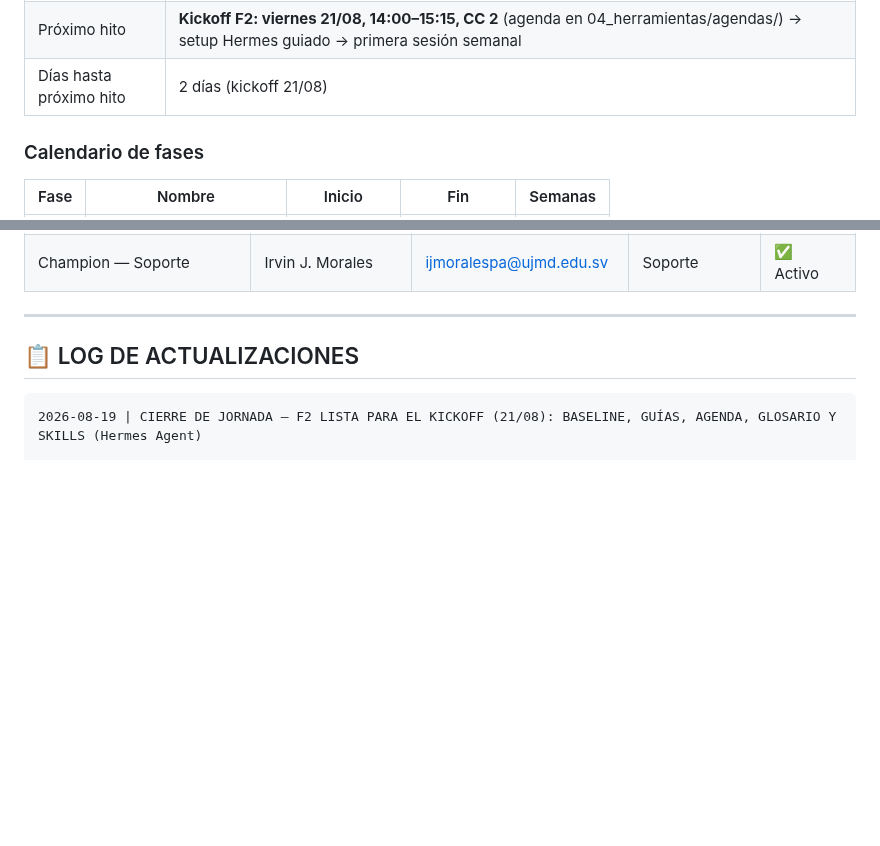
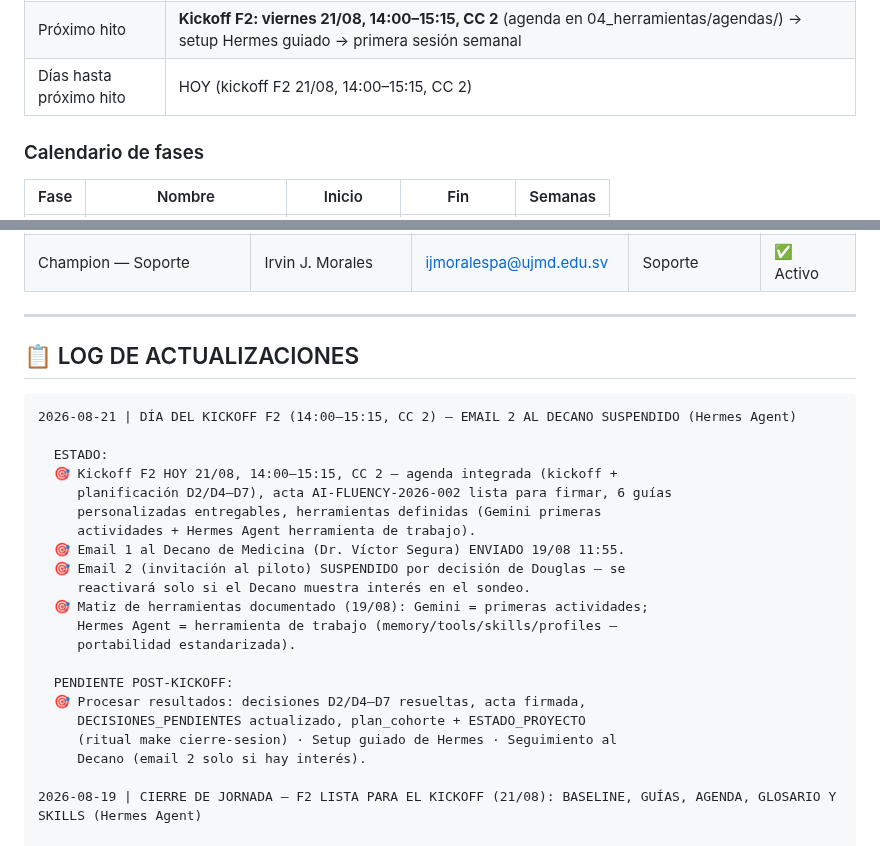
Before and after one commit to untaldouglas/Implementar-AI-Fluentcy, a Markdown page: ESTADO_PROYECTO.md, 2 parts joined by grey strips. Rendered like a GitHub page; blank space fills up the shorter version.

Commit message:
Dia del kickoff F2 (21/08): email 2 al Decano suspendido, estado y log actualizados

````diff
--- a/ESTADO_PROYECTO.md
+++ b/ESTADO_PROYECTO.md
@@ -35,7 +35,7 @@
 | Semana de proyecto | S1 cerrada 3/3 ✅ · S2 cerrada 3/3 ✅ (mini-reportes de Mario, Irvin y Patrick validados) · **S3 cerrada 3/3 ✅** (C21 — Skill propio, entregas 29–31/07 validadas con Drive Approvals) · **Fase 1 completa** · **Demo Day + Certificación ejecutados 13/08** |
 | Mes de proyecto | M2 |
 | Próximo hito | **Kickoff F2: viernes 21/08, 14:00–15:15, CC 2** (agenda en 04_herramientas/agendas/) → setup Hermes guiado → primera sesión semanal |
-| Días hasta próximo hito | 2 días (kickoff 21/08) |
+| Días hasta próximo hito | HOY (kickoff F2 21/08, 14:00–15:15, CC 2) |
 
 ### Calendario de fases
 
@@ -284,6 +284,26 @@
 ## 📋 LOG DE ACTUALIZACIONES
 
 ```
+2026-08-21 | DÍA DEL KICKOFF F2 (14:00–15:15, CC 2) — EMAIL 2 AL DECANO SUSPENDIDO (Hermes Agent)
+
+  ESTADO:
+  🎯 Kickoff F2 HOY 21/08, 14:00–15:15, CC 2 — agenda integrada (kickoff +
+     planificación D2/D4–D7), acta AI-FLUENCY-2026-002 lista para firmar, 6 guías
+     personalizadas entregables, herramientas definidas (Gemini primeras
+     actividades + Hermes Agent herramienta de trabajo).
+  🎯 Email 1 al Decano de Medicina (Dr. Víctor Segura) ENVIADO 19/08 11:55.
+  🎯 Email 2 (invitación al piloto) SUSPENDIDO por decisión de Douglas — se
+     reactivará solo si el Decano muestra interés en el sondeo.
+  🎯 Matiz de herramientas documentado (19/08): Gemini = primeras actividades;
+     Hermes Agent = herramienta de trabajo (memory/tools/skills/profiles —
+     portabilidad estandarizada).
+
+  PENDIENTE POST-KICKOFF:
+  🎯 Procesar resultados: decisiones D2/D4–D7 resueltas, acta firmada,
+     DECISIONES_PENDIENTES actualizado, plan_cohorte + ESTADO_PROYECTO
+     (ritual make cierre-sesion) · Setup guiado de Hermes · Seguimiento al
+     Decano (email 2 solo si hay interés).
+
 2026-08-19 | CIERRE DE JORNADA — F2 LISTA PARA EL KICKOFF (21/08): BASELINE, GUÍAS, AGENDA, GLOSARIO Y SKILLS (Hermes Agent)
 
   QUÉ HICIMOS (sesión completa del día):
````
Also changed, not shown: other parts of ESTADO_PROYECTO.md (+2 -2 lines).
